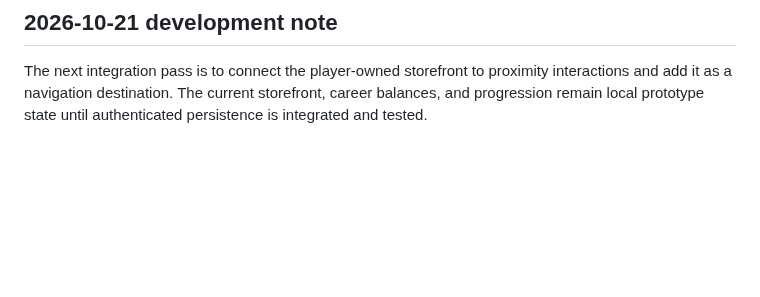
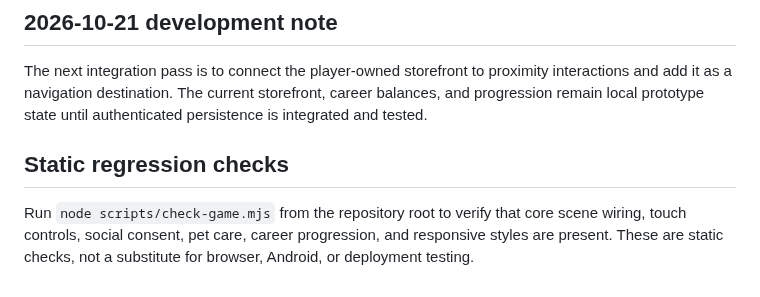
Before and after one commit to a01210597683m-hue/Wonder-World-, a Markdown page: README.md, the part around the change. Drawn GitHub-style; blank space fills up the shorter version.

Commit message:
Document static regression test script

```diff
--- a/README.md
+++ b/README.md
@@ -45,3 +45,7 @@ All balances, ownership, reputation, daily limits, and progress are stored in th
 
 ## 2026-10-21 development note
 The next integration pass is to connect the player-owned storefront to proximity interactions and add it as a navigation destination. The current storefront, career balances, and progression remain local prototype state until authenticated persistence is integrated and tested.
+
+
+## Static regression checks
+Run `node scripts/check-game.mjs` from the repository root to verify that core scene wiring, touch controls, social consent, pet care, career progression, and responsive styles are present. These are static checks, not a substitute for browser, Android, or deployment testing.
```
